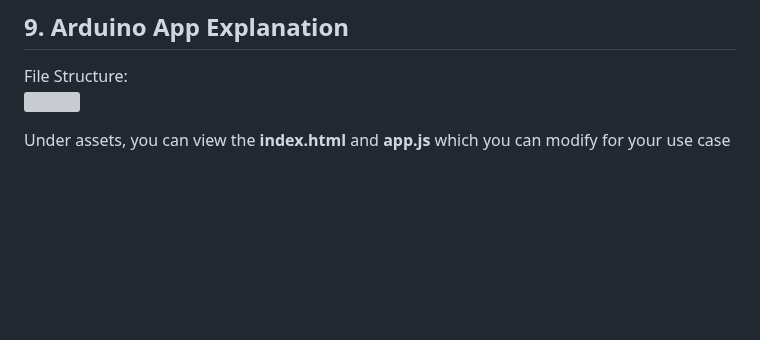
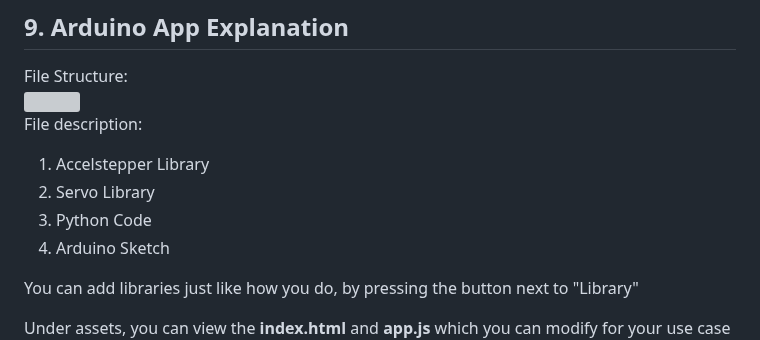
Before and after one commit to VikVentor/Inventory-Robot-UNO-Q, a Markdown page: README.md, the part around the change. Drawn GitHub-style; blank space fills up the shorter version; grey boxes are pictures that could not be loaded.

```diff
--- a/README.md
+++ b/README.md
@@ -331,7 +331,14 @@ The `.eim` file downloads automatically once the build completes.
 File Structure:
 <br>
 <img src="assets/docs_assets/file_struct.png" height="500"/>
+<br>
+File description:
+1. Accelstepper Library
+2. Servo Library
+3. Python Code
+4. Arduino Sketch
 
+You can add libraries just like how you do, by pressing the button next to "Library"
 
 Under assets, you can view the **index.html** and **app.js** which you can modify for your use case too:
 <img src="assets/docs_assets/assets_more.png" height="400"/>
```
